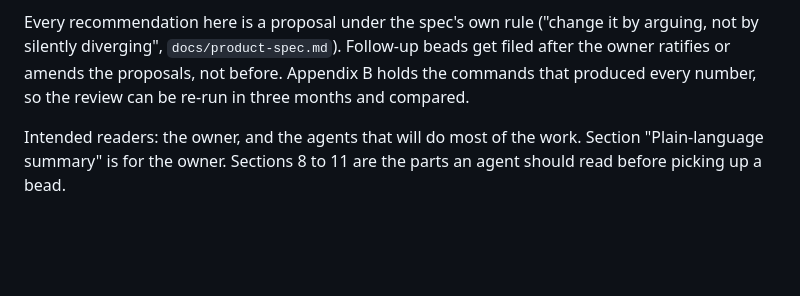
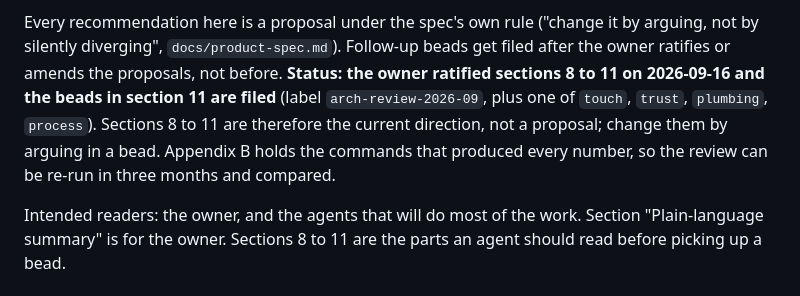
Before and after one commit to maphew/fauxcasa, a Markdown page: docs/architecture-review-2026-09.md, the part around one of its changes. Rendered like a GitHub page; blank space fills up the shorter version.

```diff
--- a/docs/architecture-review-2026-09.md
+++ b/docs/architecture-review-2026-09.md
@@ -12,8 +12,13 @@ the answers.
 Every recommendation here is a proposal under the spec's own rule ("change
 it by arguing, not by silently diverging", `docs/product-spec.md`).
 Follow-up beads get filed after the owner ratifies or amends the
-proposals, not before. Appendix B holds the commands that produced every
-number, so the review can be re-run in three months and compared.
+proposals, not before. **Status: the owner ratified sections 8 to 11 on
+2026-09-16 and the beads in section 11 are filed** (label
+`arch-review-2026-09`, plus one of `touch`, `trust`, `plumbing`,
+`process`). Sections 8 to 11 are therefore the current direction, not a
+proposal; change them by arguing in a bead. Appendix B holds the commands
+that produced every number, so the review can be re-run in three months
+and compared.
 
 Intended readers: the owner, and the agents that will do most of the
 work. Section "Plain-language summary" is for the owner. Sections 8 to 11
```
Also changed, not shown: other parts of docs/architecture-review-2026-09.md (+34 -24 lines).
